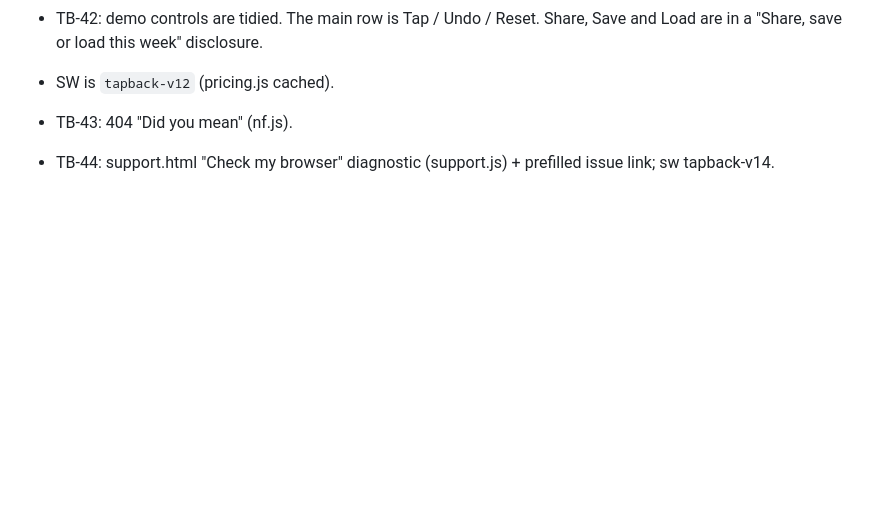
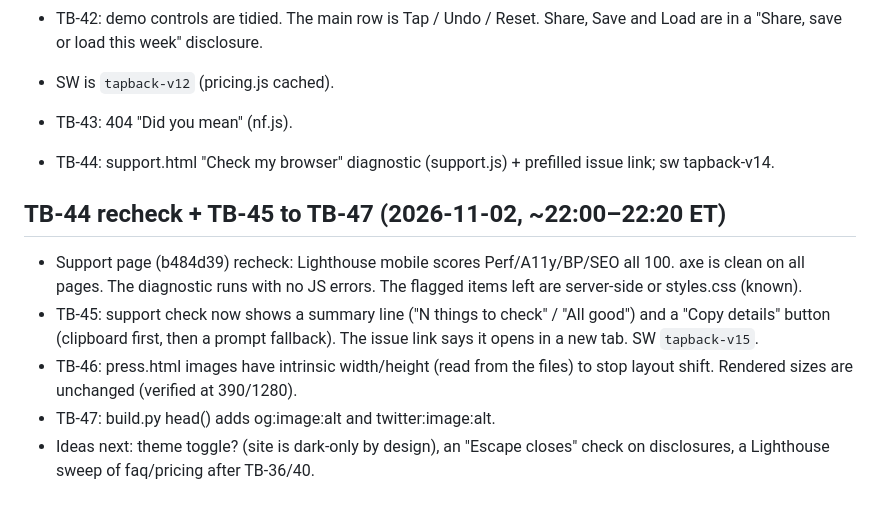
Before and after one commit to charlesanthonyleone/tapback, a Markdown page: HANDOFF-B.md, the part around the change. Rendered like a GitHub page; blank space fills up the shorter version.

Commit message:
HANDOFF-B: TB-45..47

```diff
--- a/HANDOFF-B.md
+++ b/HANDOFF-B.md
@@ -56,3 +56,10 @@ Worktree: `/workspace/tb-b` (detached; `git pull --rebase origin main`, push `gi
 
 - TB-43: 404 "Did you mean" (nf.js).
 - TB-44: support.html "Check my browser" diagnostic (support.js) + prefilled issue link; sw tapback-v14.
+
+## TB-44 recheck + TB-45 to TB-47 (2026-11-02, ~22:00–22:20 ET)
+- Support page (b484d39) recheck: Lighthouse mobile scores Perf/A11y/BP/SEO all 100. axe is clean on all pages. The diagnostic runs with no JS errors. The flagged items left are server-side or styles.css (known).
+- TB-45: support check now shows a summary line ("N things to check" / "All good") and a "Copy details" button (clipboard first, then a prompt fallback). The issue link says it opens in a new tab. SW `tapback-v15`.
+- TB-46: press.html images have intrinsic width/height (read from the files) to stop layout shift. Rendered sizes are unchanged (verified at 390/1280).
+- TB-47: build.py head() adds og:image:alt and twitter:image:alt.
+- Ideas next: theme toggle? (site is dark-only by design), an "Escape closes" check on disclosures, a Lighthouse sweep of faq/pricing after TB-36/40.
```
